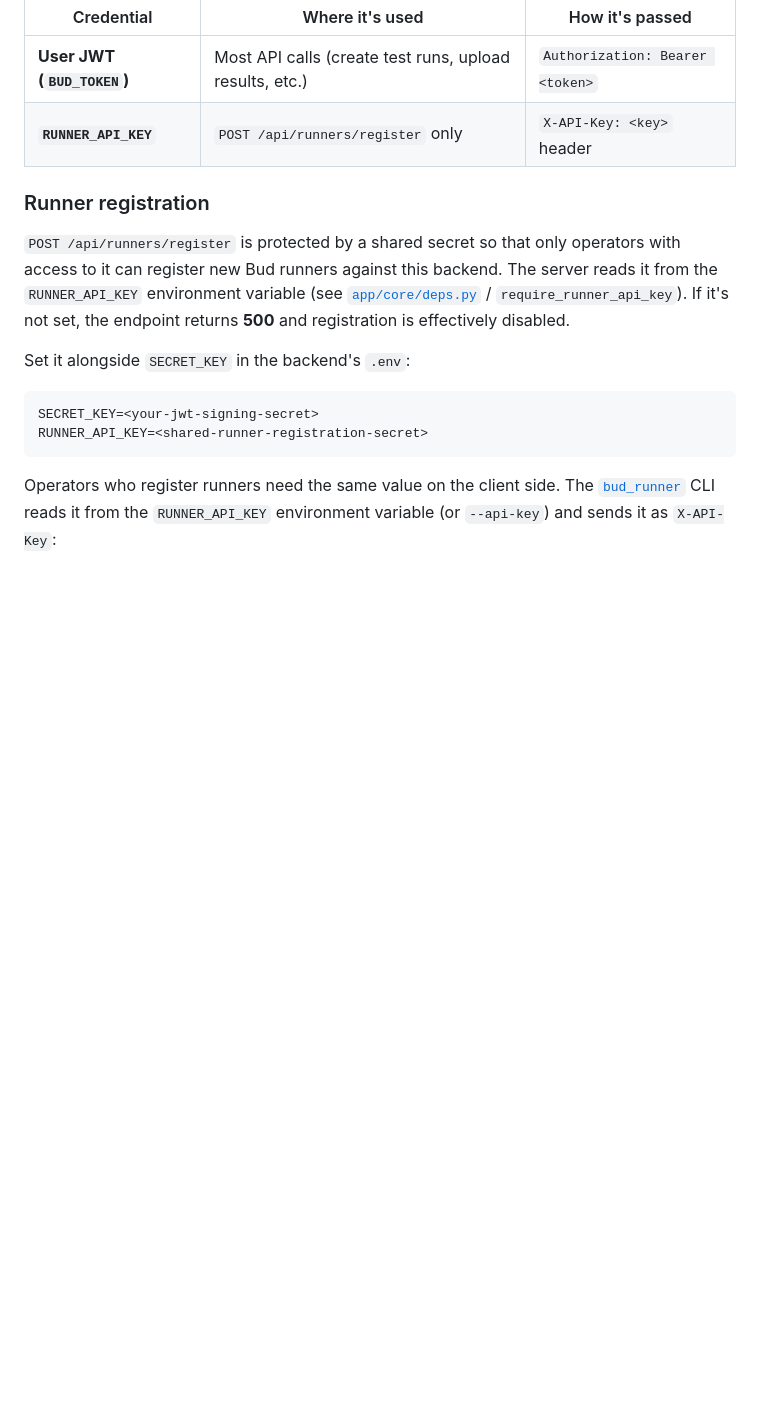
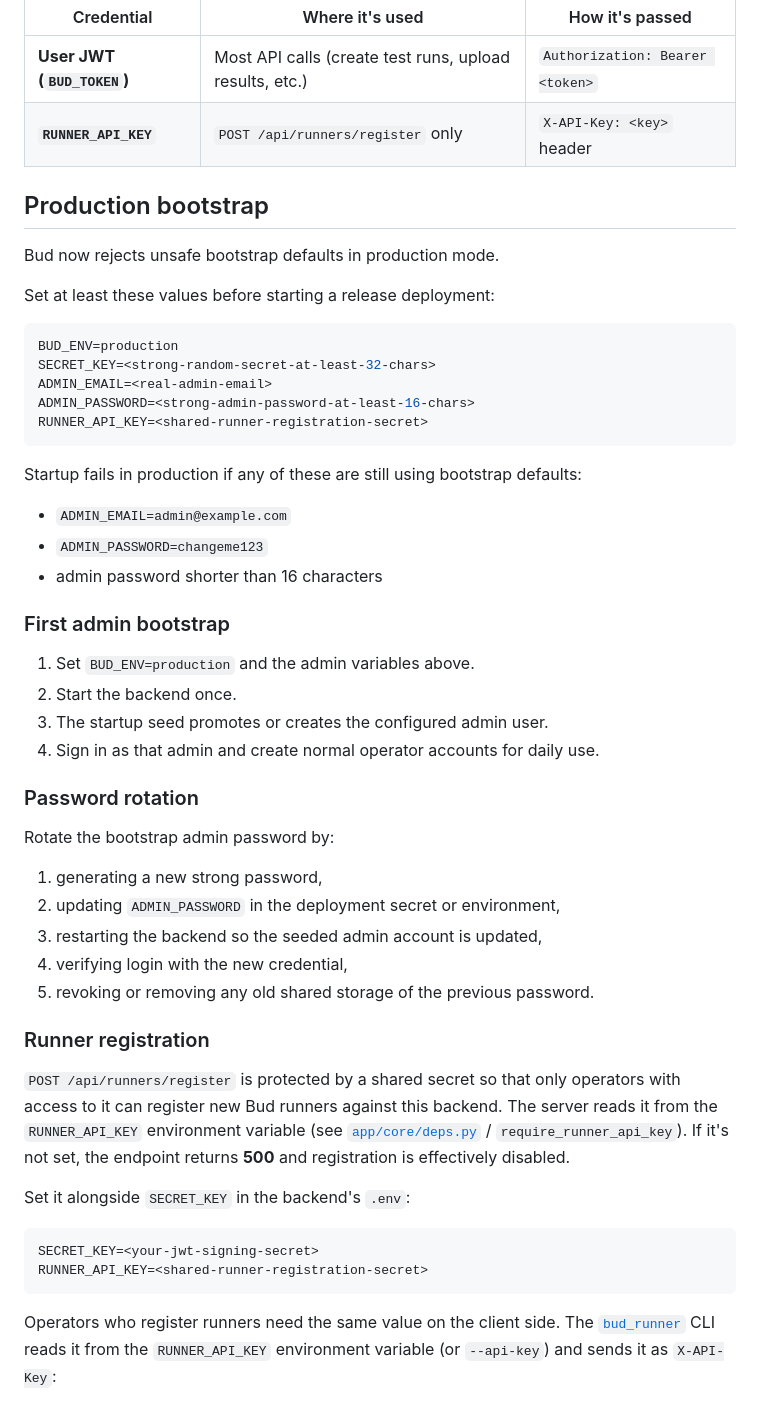
Before and after one commit to MbedLabs/bud, a Markdown page: README.md, the part around the change. GitHub-like rendering; blank space fills up the shorter version.

Commit message:
docs: add production admin bootstrap guidance

````diff
--- a/README.md
+++ b/README.md
@@ -60,6 +60,43 @@ The backend uses two distinct credentials:
 | **User JWT (`BUD_TOKEN`)** | Most API calls (create test runs, upload results, etc.) | `Authorization: Bearer <token>` |
 | **`RUNNER_API_KEY`** | `POST /api/runners/register` only | `X-API-Key: <key>` header |
 
+## Production bootstrap
+
+Bud now rejects unsafe bootstrap defaults in production mode.
+
+Set at least these values before starting a release deployment:
+
+```env
+BUD_ENV=production
+SECRET_KEY=<strong-random-secret-at-least-32-chars>
+ADMIN_EMAIL=<real-admin-email>
+ADMIN_PASSWORD=<strong-admin-password-at-least-16-chars>
+RUNNER_API_KEY=<shared-runner-registration-secret>
+```
+
+Startup fails in production if any of these are still using bootstrap defaults:
+
+- `ADMIN_EMAIL=admin@example.com`
+- `ADMIN_PASSWORD=changeme123`
+- admin password shorter than 16 characters
+
+### First admin bootstrap
+
+1. Set `BUD_ENV=production` and the admin variables above.
+2. Start the backend once.
+3. The startup seed promotes or creates the configured admin user.
+4. Sign in as that admin and create normal operator accounts for daily use.
+
+### Password rotation
+
+Rotate the bootstrap admin password by:
+
+1. generating a new strong password,
+2. updating `ADMIN_PASSWORD` in the deployment secret or environment,
+3. restarting the backend so the seeded admin account is updated,
+4. verifying login with the new credential,
+5. revoking or removing any old shared storage of the previous password.
+
 ### Runner registration
 
 `POST /api/runners/register` is protected by a shared secret so that only
````
